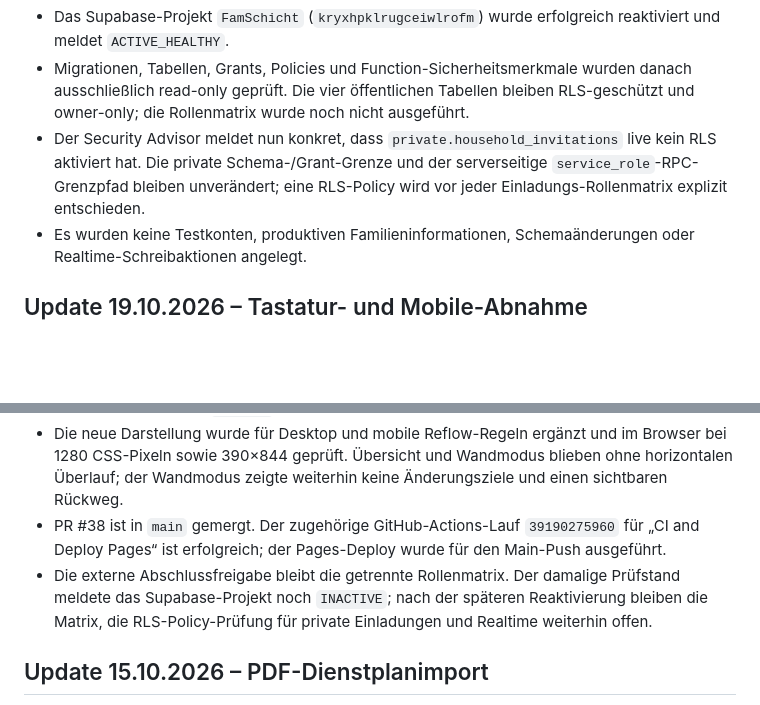
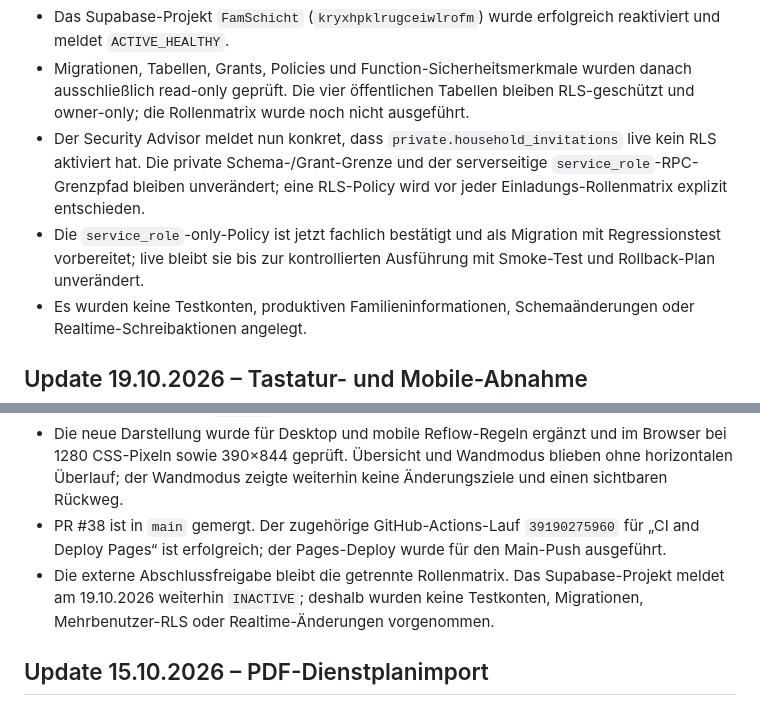
Before and after one commit to bndkxbqf2g-stack/FamSchicht, a Markdown page: docs/PROJECT_STATUS.md, 2 parts joined by grey strips. GitHub-like rendering; blank space fills up the shorter version.

Commit message:
fix: protect private invitation storage with RLS

```diff
--- a/docs/PROJECT_STATUS.md
+++ b/docs/PROJECT_STATUS.md
@@ -4,6 +4,7 @@
 - Das Supabase-Projekt `FamSchicht` (`kryxhpklrugceiwlrofm`) wurde erfolgreich reaktiviert und meldet `ACTIVE_HEALTHY`.
 - Migrationen, Tabellen, Grants, Policies und Function-Sicherheitsmerkmale wurden danach ausschließlich read-only geprüft. Die vier öffentlichen Tabellen bleiben RLS-geschützt und owner-only; die Rollenmatrix wurde noch nicht ausgeführt.
 - Der Security Advisor meldet nun konkret, dass `private.household_invitations` live kein RLS aktiviert hat. Die private Schema-/Grant-Grenze und der serverseitige `service_role`-RPC-Grenzpfad bleiben unverändert; eine RLS-Policy wird vor jeder Einladungs-Rollenmatrix explizit entschieden.
+- Die `service_role`-only-Policy ist jetzt fachlich bestätigt und als Migration mit Regressionstest vorbereitet; live bleibt sie bis zur kontrollierten Ausführung mit Smoke-Test und Rollback-Plan unverändert.
 - Es wurden keine Testkonten, produktiven Familieninformationen, Schemaänderungen oder Realtime-Schreibaktionen angelegt.
 
 ## Update 19.10.2026 – Tastatur- und Mobile-Abnahme
@@ -18,7 +19,7 @@
 - Paketversion, Modul-Cache-Bust, sichtbare Versionsanzeige und Service-Worker-Shell-Cache stehen konsistent auf `v0.3.20`.
 - Die neue Darstellung wurde für Desktop und mobile Reflow-Regeln ergänzt und im Browser bei 1280 CSS-Pixeln sowie 390×844 geprüft. Übersicht und Wandmodus blieben ohne horizontalen Überlauf; der Wandmodus zeigte weiterhin keine Änderungsziele und einen sichtbaren Rückweg.
 - PR #38 ist in `main` gemergt. Der zugehörige GitHub-Actions-Lauf `39190275960` für „CI and Deploy Pages“ ist erfolgreich; der Pages-Deploy wurde für den Main-Push ausgeführt.
-- Die externe Abschlussfreigabe bleibt die getrennte Rollenmatrix. Der damalige Prüfstand meldete das Supabase-Projekt noch `INACTIVE`; nach der späteren Reaktivierung bleiben die Matrix, die RLS-Policy-Prüfung für private Einladungen und Realtime weiterhin offen.
+- Die externe Abschlussfreigabe bleibt die getrennte Rollenmatrix. Das Supabase-Projekt meldet am 19.10.2026 weiterhin `INACTIVE`; deshalb wurden keine Testkonten, Migrationen, Mehrbenutzer-RLS oder Realtime-Änderungen vorgenommen.
 
 ## Update 15.10.2026 – PDF-Dienstplanimport
 - Der Dienstplan-Upload akzeptiert jetzt bis zu vier JPEG-/PNG-Fotos oder PDFs mit zusammen maximal 35 MB. Die Vorschau und manuelle Bestätigung bleiben unverändert verpflichtend.
```
